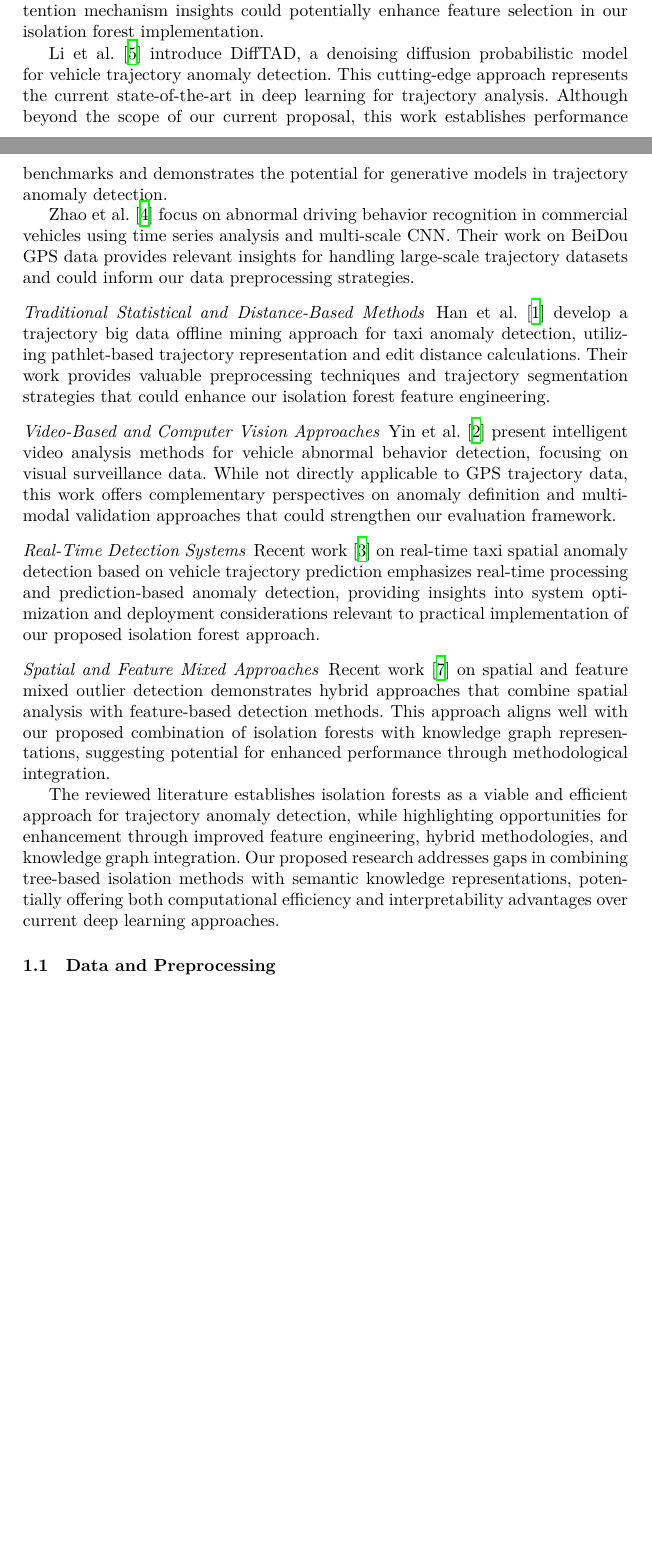
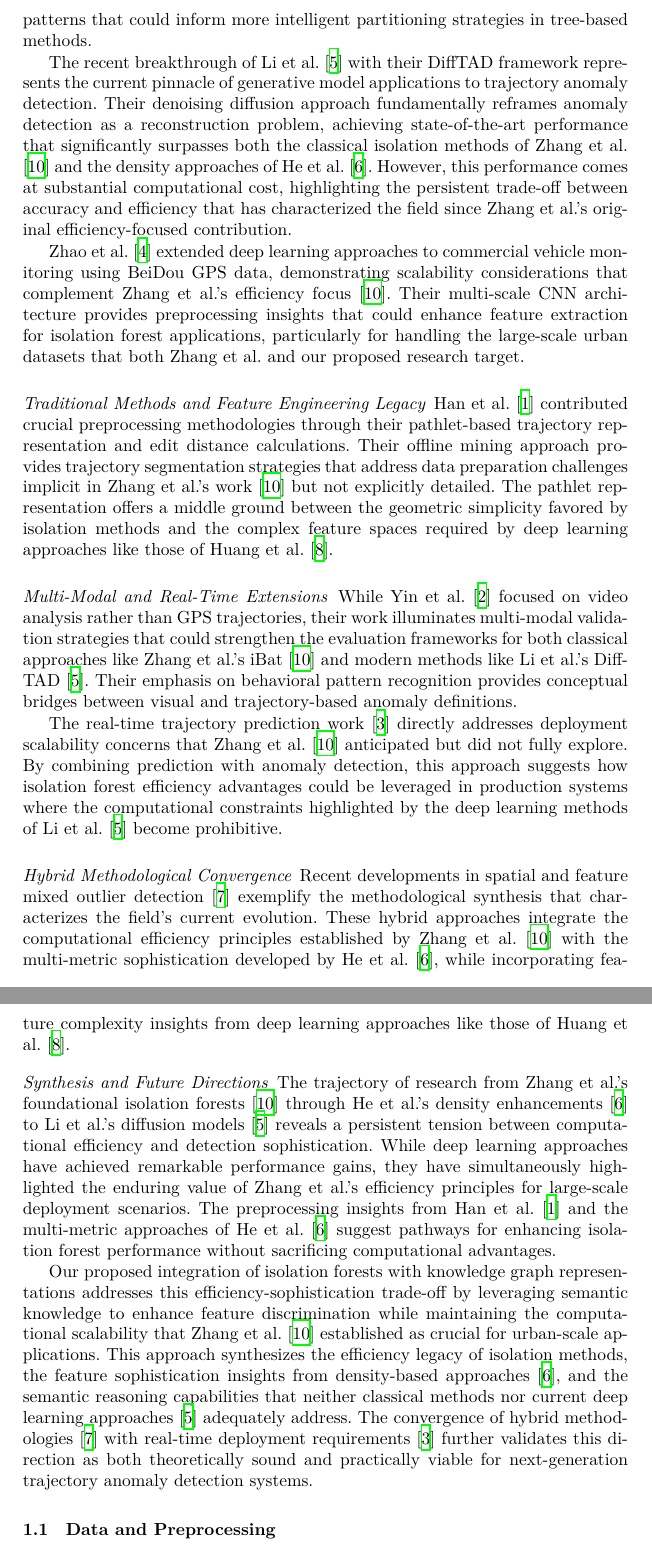
Before and after one commit to matercomus/Matt-K-MSc-AI-Thesis, a LaTeX thesis (main.tex): two parts of pages 3 and 4 of 6 before the commit and two parts of pages 4 and 5 of 7 after it, joined at a grey line, cut at the place of the change, the shorter picture padded with empty space. Compiled offline with XeLaTeX; a missing font is replaced by an installed copy or a similar font.

Commit message:
improved lit rev with cross references

```diff
--- a/main.tex
+++ b/main.tex
@@ -79,2 +79 @@ This literature review examines key contributions to vehicle trajectory anomaly
 
-\paragraph{Isolation Forest for Trajectory Anomaly Detection}
@@ -87,24 +87,26 @@ Similarly, Hu et al. \cite{hu2019based} develop a density clustering approach sp
 
-\paragraph{Deep Learning and Advanced Model-Based Methods}
-Huang et al. \cite{huang2021vehicle} propose a deep learning framework combining LSTM autoencoders with attention mechanisms for vehicle trajectory reconstruction and anomaly identification. While computationally more intensive than isolation forests, this work demonstrates the importance of temporal sequence modeling in trajectory analysis. The attention mechanism insights could potentially enhance feature selection in our isolation forest implementation.
+\paragraph{The Deep Learning Revolution and Its Implications}
+The emergence of deep learning approaches marked a significant departure from the tree-based and density-based methodologies established by Zhang et al. \cite{zhang2011ibat} and He et al. \cite{he2019based}. Huang et al. \cite{huang2021vehicle} pioneered the application of LSTM autoencoders with attention mechanisms, addressing the temporal sequence modeling limitations inherent in earlier static approaches. While computationally more demanding than Zhang et al.'s isolation forests, their attention mechanism insights reveal feature importance patterns that could inform more intelligent partitioning strategies in tree-based methods.
 
-Li et al. \cite{LI2024111387} introduce DiffTAD, a denoising diffusion probabilistic model for vehicle trajectory anomaly detection. This cutting-edge approach represents the current state-of-the-art in deep learning for trajectory analysis. Although beyond the scope of our current proposal, this work establishes performance benchmarks and demonstrates the potential for generative models in trajectory anomaly detection.
+The recent breakthrough of Li et al. \cite{LI2024111387} with their DiffTAD framework represents the current pinnacle of generative model applications to trajectory anomaly detection. Their denoising diffusion approach fundamentally reframes anomaly detection as a reconstruction problem, achieving state-of-the-art performance that significantly surpasses both the classical isolation methods of Zhang et al. \cite{zhang2011ibat} and the density approaches of He et al. \cite{he2019based}. However, this performance comes at substantial computational cost, highlighting the persistent trade-off between accuracy and efficiency that has characterized the field since Zhang et al.'s original efficiency-focused contribution.
 
-Zhao et al. \cite{zhao2021research} focus on abnormal driving behavior recognition in commercial vehicles using time series analysis and multi-scale CNN. Their work on BeiDou GPS data provides relevant insights for handling large-scale trajectory datasets and could inform our data preprocessing strategies.
+Zhao et al. \cite{zhao2021research} extended deep learning approaches to commercial vehicle monitoring using BeiDou GPS data, demonstrating scalability considerations that complement Zhang et al.'s efficiency focus \cite{zhang2011ibat}. Their multi-scale CNN architecture provides preprocessing insights that could enhance feature extraction for isolation forest applications, particularly for handling the large-scale urban datasets that both Zhang et al. and our proposed research target.
 
-\paragraph{Traditional Statistical and Distance-Based Methods}
-Han et al. \cite{han2016anomaly} develop a trajectory big data offline mining approach for taxi anomaly detection, utilizing pathlet-based trajectory representation and edit distance calculations. Their work provides valuable preprocessing techniques and trajectory segmentation strategies that could enhance our isolation forest feature engineering.
+\paragraph{Traditional Methods and Feature Engineering Legacy}
+Han et al. \cite{han2016anomaly} contributed crucial preprocessing methodologies through their pathlet-based trajectory representation and edit distance calculations. Their offline mining approach provides trajectory segmentation strategies that address data preparation challenges implicit in Zhang et al.'s work \cite{zhang2011ibat} but not explicitly detailed. The pathlet representation offers a middle ground between the geometric simplicity favored by isolation methods and the complex feature spaces required by deep learning approaches like those of Huang et al. \cite{huang2021vehicle}.
 
-\paragraph{Video-Based and Computer Vision Approaches}
-Yin et al. \cite{yin2014intelligent} present intelligent video analysis methods for vehicle abnormal behavior detection, focusing on visual surveillance data. While not directly applicable to GPS trajectory data, this work offers complementary perspectives on anomaly definition and multi-modal validation approaches that could strengthen our evaluation framework.
+\paragraph{Multi-Modal and Real-Time Extensions}
+While Yin et al. \cite{yin2014intelligent} focused on video analysis rather than GPS trajectories, their work illuminates multi-modal validation strategies that could strengthen the evaluation frameworks for both classical approaches like Zhang et al.'s iBat \cite{zhang2011ibat} and modern methods like Li et al.'s DiffTAD \cite{LI2024111387}. Their emphasis on behavioral pattern recognition provides conceptual bridges between visual and trajectory-based anomaly definitions.
 
-\paragraph{Real-Time Detection Systems}
-Recent work \cite{hu2024realtime} on real-time taxi spatial anomaly detection based on vehicle trajectory prediction emphasizes real-time processing and prediction-based anomaly detection, providing insights into system optimization and deployment considerations relevant to practical implementation of our proposed isolation forest approach.
+The real-time trajectory prediction work \cite{hu2024realtime} directly addresses deployment scalability concerns that Zhang et al. \cite{zhang2011ibat} anticipated but did not fully explore. By combining prediction with anomaly detection, this approach suggests how isolation forest efficiency advantages could be leveraged in production systems where the computational constraints highlighted by the deep learning methods of Li et al. \cite{LI2024111387} become prohibitive.
 
-\paragraph{Spatial and Feature Mixed Approaches}
-Recent work \cite{safety2024spatial} on spatial and feature mixed outlier detection demonstrates hybrid approaches that combine spatial analysis with feature-based detection methods. This approach aligns well with our proposed combination of isolation forests with knowledge graph representations, suggesting potential for enhanced performance through methodological integration.
+\paragraph{Hybrid Methodological Convergence}
+Recent developments in spatial and feature mixed outlier detection \cite{safety2024spatial} exemplify the methodological synthesis that characterizes the field's current evolution. These hybrid approaches integrate the computational efficiency principles established by Zhang et al. \cite{zhang2011ibat} with the multi-metric sophistication developed by He et al. \cite{he2019based}, while incorporating feature complexity insights from deep learning approaches like those of Huang et al. \cite{huang2021vehicle}.
 
-The reviewed literature establishes isolation forests as a viable and efficient approach for trajectory anomaly detection, while highlighting opportunities for enhancement through improved feature engineering, hybrid methodologies, and knowledge graph integration. Our proposed research addresses gaps in combining tree-based isolation methods with semantic knowledge representations, potentially offering both computational efficiency and interpretability advantages over current deep learning approaches.
+\paragraph{Synthesis and Future Directions}
+The trajectory of research from Zhang et al.'s foundational isolation forests \cite{zhang2011ibat} through He et al.'s density enhancements \cite{he2019based} to Li et al.'s diffusion models \cite{LI2024111387} reveals a persistent tension between computational efficiency and detection sophistication. While deep learning approaches have achieved remarkable performance gains, they have simultaneously highlighted the enduring value of Zhang et al.'s efficiency principles for large-scale deployment scenarios. The preprocessing insights from Han et al. \cite{han2016anomaly} and the multi-metric approaches of He et al. \cite{he2019based} suggest pathways for enhancing isolation forest performance without sacrificing computational advantages.
+
+Our proposed integration of isolation forests with knowledge graph representations addresses this efficiency-sophistication trade-off by leveraging semantic knowledge to enhance feature discrimination while maintaining the computational scalability that Zhang et al. \cite{zhang2011ibat} established as crucial for urban-scale applications. This approach synthesizes the efficiency legacy of isolation methods, the feature sophistication insights from density-based approaches \cite{he2019based}, and the semantic reasoning capabilities that neither classical methods nor current deep learning approaches \cite{LI2024111387} adequately address. The convergence of hybrid methodologies \cite{safety2024spatial} with real-time deployment requirements \cite{hu2024realtime} further validates this direction as both theoretically sound and practically viable for next-generation trajectory anomaly detection systems.
 
 
 \subsection{Data and Preprocessing}
```
Also changed, not shown: main.pdf, main.tex (11 more changed lines).
